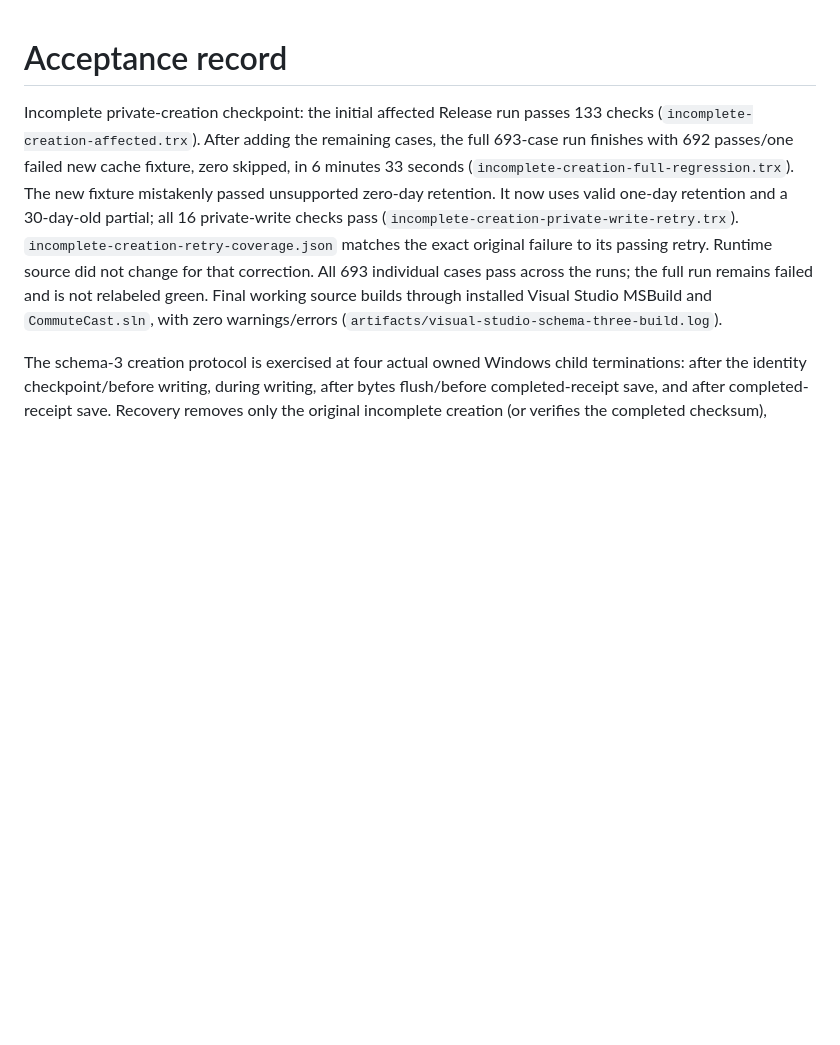
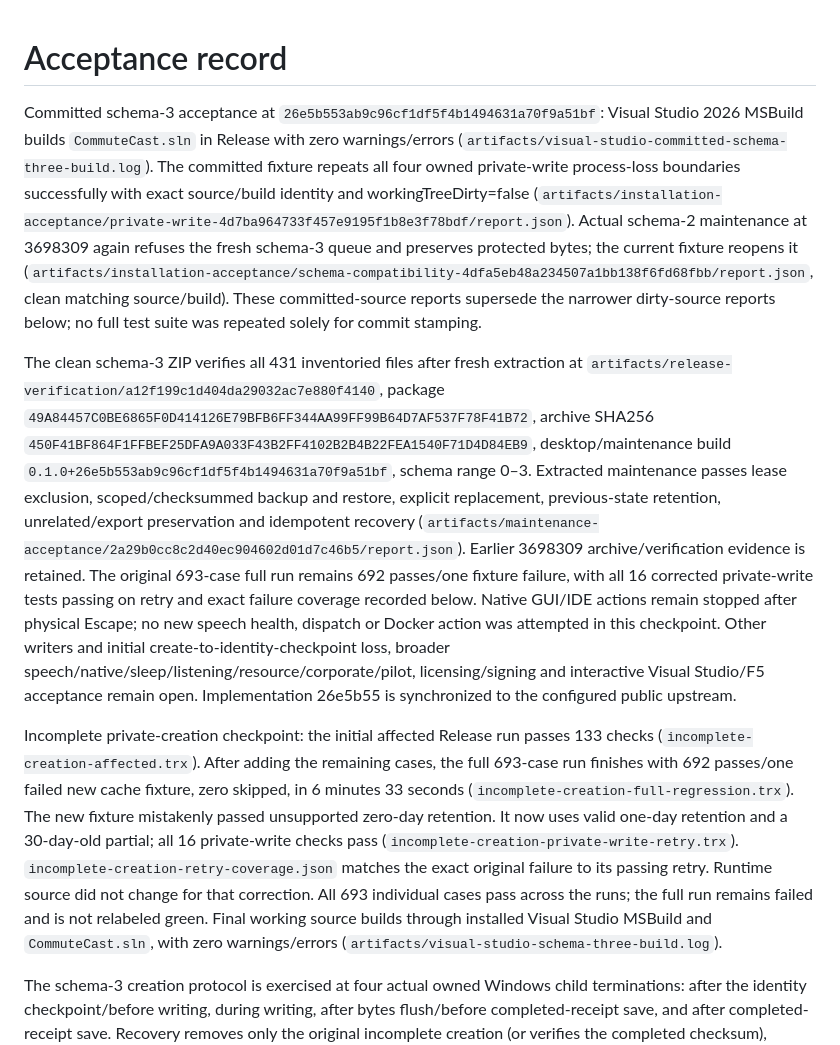
Before and after one commit to nkimber/CommuteCast, a Markdown page: documents/Acceptance.md, the part around the change. GitHub-like rendering; blank space fills up the shorter version.

Commit message:
Record clean schema-three WPF package and process-loss acceptance
Committed Visual Studio MSBuild succeeds; four owned write-boundary terminations and retained schema-two refusal pass with matching clean source. Fresh 431-file archive and packaged maintenance acceptance pass. Preserve original full-run failure and corrected retry scope; UI remains stopped and broader gates open.

```diff
--- a/documents/Acceptance.md
+++ b/documents/Acceptance.md
@@ -1,4 +1,8 @@
 # Acceptance record
+
+Committed schema-3 acceptance at `26e5b553ab9c96cf1df5f4b1494631a70f9a51bf`: Visual Studio 2026 MSBuild builds `CommuteCast.sln` in Release with zero warnings/errors (`artifacts/visual-studio-committed-schema-three-build.log`). The committed fixture repeats all four owned private-write process-loss boundaries successfully with exact source/build identity and workingTreeDirty=false (`artifacts/installation-acceptance/private-write-4d7ba964733f457e9195f1b8e3f78bdf/report.json`). Actual schema-2 maintenance at 3698309 again refuses the fresh schema-3 queue and preserves protected bytes; the current fixture reopens it (`artifacts/installation-acceptance/schema-compatibility-4dfa5eb48a234507a1bb138f6fd68fbb/report.json`, clean matching source/build). These committed-source reports supersede the narrower dirty-source reports below; no full test suite was repeated solely for commit stamping.
+
+The clean schema-3 ZIP verifies all 431 inventoried files after fresh extraction at `artifacts/release-verification/a12f199c1d404da29032ac7e880f4140`, package `49A84457C0BE6865F0D414126E79BFB6FF344AA99FF99B64D7AF537F78F41B72`, archive SHA256 `450F41BF864F1FFBEF25DFA9A033F43B2FF4102B2B4B22FEA1540F71D4D84EB9`, desktop/maintenance build `0.1.0+26e5b553ab9c96cf1df5f4b1494631a70f9a51bf`, schema range 0–3. Extracted maintenance passes lease exclusion, scoped/checksummed backup and restore, explicit replacement, previous-state retention, unrelated/export preservation and idempotent recovery (`artifacts/maintenance-acceptance/2a29b0cc8c2d40ec904602d01d7c46b5/report.json`). Earlier 3698309 archive/verification evidence is retained. The original 693-case full run remains 692 passes/one fixture failure, with all 16 corrected private-write tests passing on retry and exact failure coverage recorded below. Native GUI/IDE actions remain stopped after physical Escape; no new speech health, dispatch or Docker action was attempted in this checkpoint. Other writers and initial create-to-identity-checkpoint loss, broader speech/native/sleep/listening/resource/corporate/pilot, licensing/signing and interactive Visual Studio/F5 acceptance remain open. Implementation 26e5b55 is synchronized to the configured public upstream.
 
 Incomplete private-creation checkpoint: the initial affected Release run passes 133 checks (`incomplete-creation-affected.trx`). After adding the remaining cases, the full 693-case run finishes with 692 passes/one failed new cache fixture, zero skipped, in 6 minutes 33 seconds (`incomplete-creation-full-regression.trx`). The new fixture mistakenly passed unsupported zero-day retention. It now uses valid one-day retention and a 30-day-old partial; all 16 private-write checks pass (`incomplete-creation-private-write-retry.trx`). `incomplete-creation-retry-coverage.json` matches the exact original failure to its passing retry. Runtime source did not change for that correction. All 693 individual cases pass across the runs; the full run remains failed and is not relabeled green. Final working source builds through installed Visual Studio MSBuild and `CommuteCast.sln`, with zero warnings/errors (`artifacts/visual-studio-schema-three-build.log`).
 
```
Also changed, not shown: documents/Verification-Matrix.md (+2 -0 lines).
